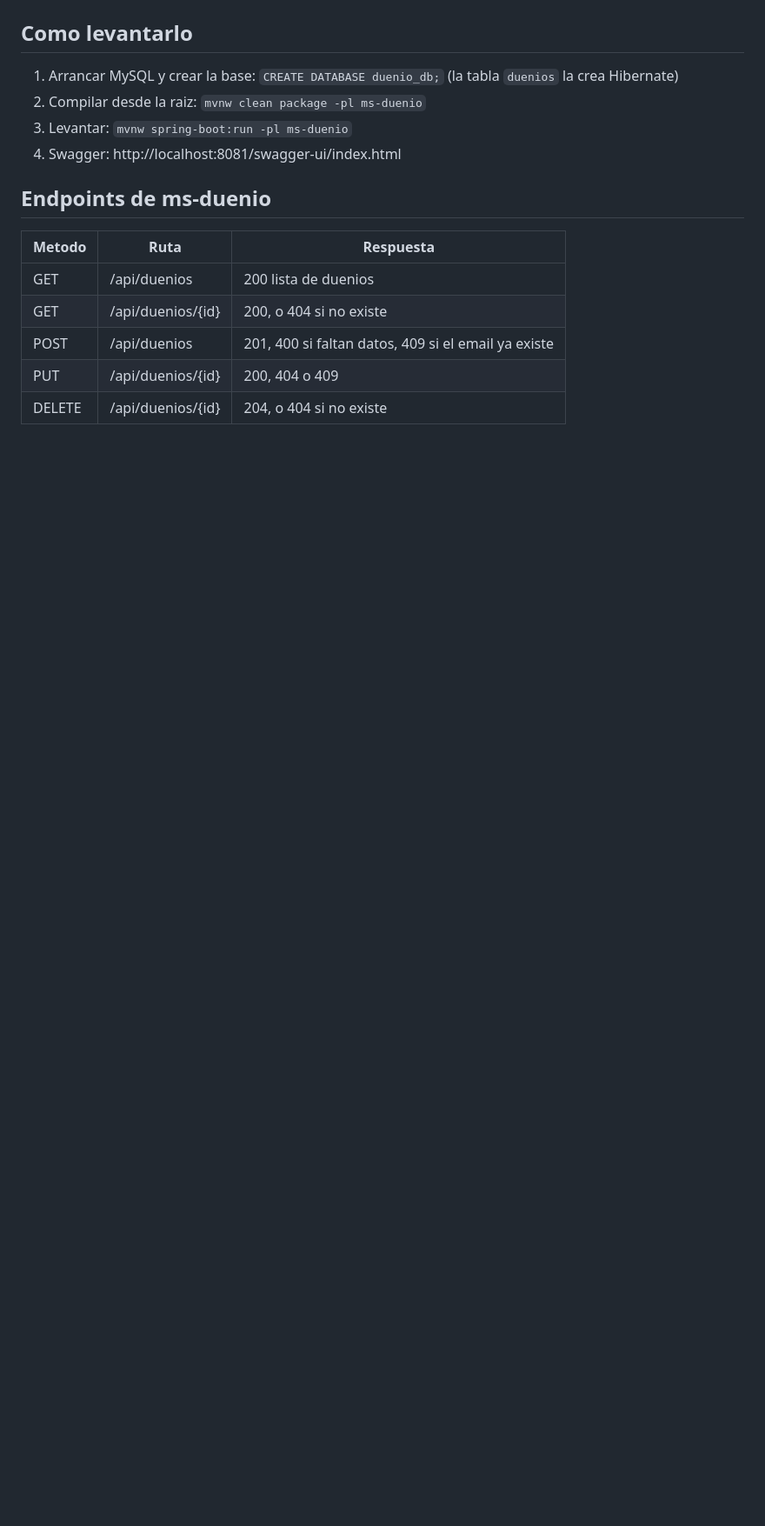
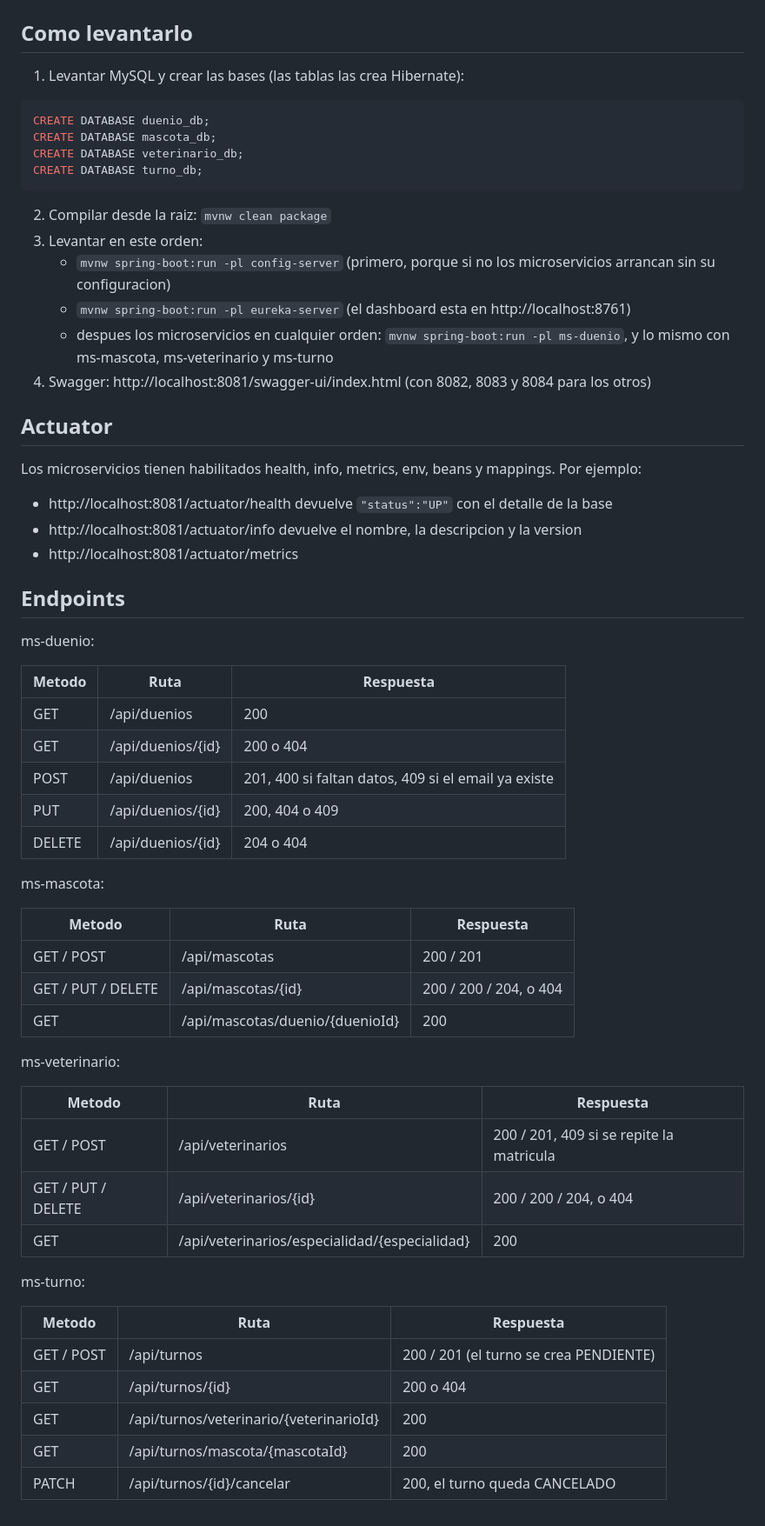
Before and after one commit to EstebanCastanera25/vetSystem-castanera, a Markdown page: README.md, the part around one of its changes. Shown at 87% size. GitHub-like rendering; blank space fills up the shorter version.

Commit message:
se actualizo el README con el orden de arranque

````diff
--- a/README.md
+++ b/README.md
@@ -45,17 +60,61 @@ Por la misma razon, el controller tampoco trabaja con la entidad `Duenio`. Recib
 
 ## Como levantarlo
 
-1. Arrancar MySQL y crear la base: `CREATE DATABASE duenio_db;` (la tabla `duenios` la crea Hibernate)
-2. Compilar desde la raiz: `mvnw clean package -pl ms-duenio`
-3. Levantar: `mvnw spring-boot:run -pl ms-duenio`
-4. Swagger: http://localhost:8081/swagger-ui/index.html
+1. Levantar MySQL y crear las bases (las tablas las crea Hibernate):
+```sql
+CREATE DATABASE duenio_db;
+CREATE DATABASE mascota_db;
+CREATE DATABASE veterinario_db;
+CREATE DATABASE turno_db;
+```
+2. Compilar desde la raiz: `mvnw clean package`
+3. Levantar en este orden:
+   - `mvnw spring-boot:run -pl config-server` (primero, porque si no los microservicios arrancan sin su configuracion)
+   - `mvnw spring-boot:run -pl eureka-server` (el dashboard esta en http://localhost:8761)
+   - despues los microservicios en cualquier orden: `mvnw spring-boot:run -pl ms-duenio`, y lo mismo con ms-mascota, ms-veterinario y ms-turno
+4. Swagger: http://localhost:8081/swagger-ui/index.html (con 8082, 8083 y 8084 para los otros)
 
-## Endpoints de ms-duenio
+## Actuator
+
+Los microservicios tienen habilitados health, info, metrics, env, beans y mappings. Por ejemplo:
+- http://localhost:8081/actuator/health devuelve `"status":"UP"` con el detalle de la base
+- http://localhost:8081/actuator/info devuelve el nombre, la descripcion y la version
+- http://localhost:8081/actuator/metrics
+
+## Endpoints
+
+ms-duenio:
 
 | Metodo | Ruta | Respuesta |
 |---|---|---|
-| GET | /api/duenios | 200 lista de duenios |
-| GET | /api/duenios/{id} | 200, o 404 si no existe |
+| GET | /api/duenios | 200 |
+| GET | /api/duenios/{id} | 200 o 404 |
 | POST | /api/duenios | 201, 400 si faltan datos, 409 si el email ya existe |
 | PUT | /api/duenios/{id} | 200, 404 o 409 |
-| DELETE | /api/duenios/{id} | 204, o 404 si no existe |
+| DELETE | /api/duenios/{id} | 204 o 404 |
+
+ms-mascota:
+
+| Metodo | Ruta | Respuesta |
+|---|---|---|
+| GET / POST | /api/mascotas | 200 / 201 |
+| GET / PUT / DELETE | /api/mascotas/{id} | 200 / 200 / 204, o 404 |
+| GET | /api/mascotas/duenio/{duenioId} | 200 |
+
+ms-veterinario:
+
+| Metodo | Ruta | Respuesta |
+|---|---|---|
+| GET / POST | /api/veterinarios | 200 / 201, 409 si se repite la matricula |
+| GET / PUT / DELETE | /api/veterinarios/{id} | 200 / 200 / 204, o 404 |
+| GET | /api/veterinarios/especialidad/{especialidad} | 200 |
+
+ms-turno:
+
+| Metodo | Ruta | Respuesta |
+|---|---|---|
+| GET / POST | /api/turnos | 200 / 201 (el turno se crea PENDIENTE) |
+| GET | /api/turnos/{id} | 200 o 404 |
+| GET | /api/turnos/veterinario/{veterinarioId} | 200 |
+| GET | /api/turnos/mascota/{mascotaId} | 200 |
+| PATCH | /api/turnos/{id}/cancelar | 200, el turno queda CANCELADO |
````
Also changed, not shown: other parts of README.md (+35 -20 lines).
